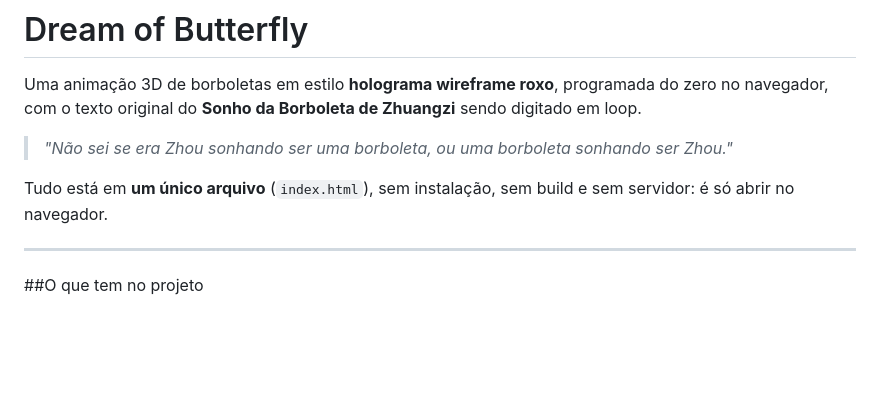
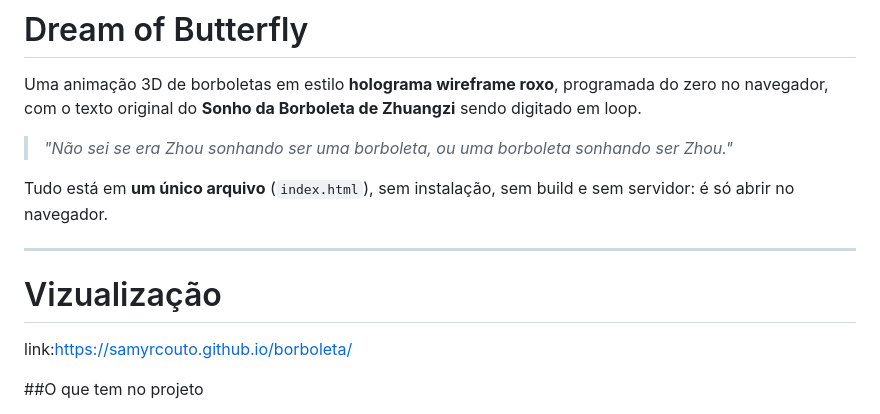
Before and after one commit to samyrcouto/borboleta, a Markdown page: README.md, the part around the change. GitHub-like rendering; blank space fills up the shorter version.

Commit message:
feat: " Atualizando README"

```diff
--- a/README.md
+++ b/README.md
@@ -7,6 +7,9 @@ Uma animação 3D de borboletas em estilo **holograma wireframe roxo**, programa
 Tudo está em **um único arquivo** (`index.html`), sem instalação, sem build e sem servidor: é só abrir no navegador.
 
 ---
+
+# Vizualização
+link:https://samyrcouto.github.io/borboleta/
 
 ##O que tem no projeto
 
```
